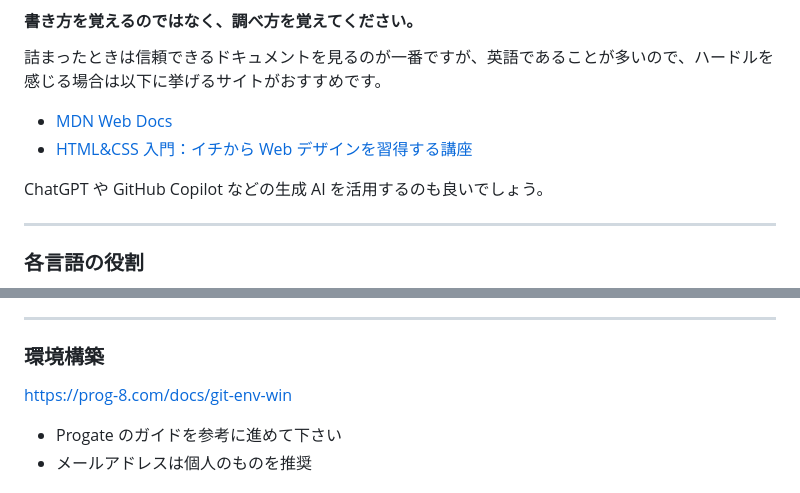
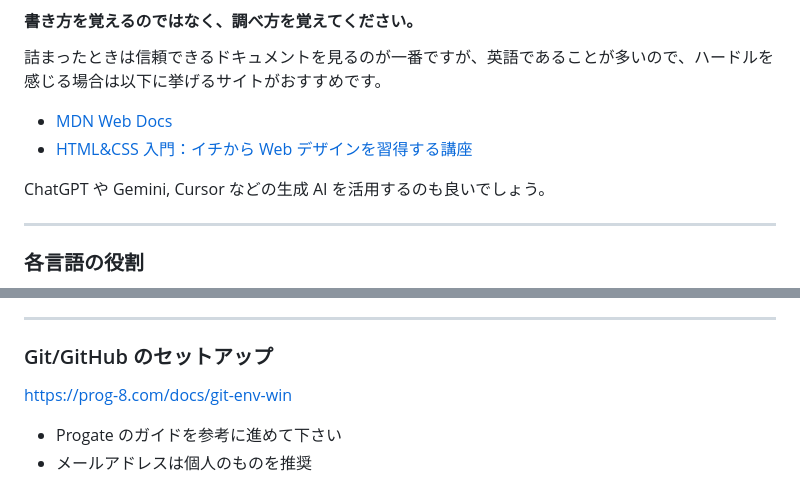
Before and after one commit to SIT-DigiCre/handson-portfolio, a Markdown page: markdown/01-setup.md, 2 parts joined by grey strips. GitHub-like rendering.

Commit message:
AIツールの更新

```diff
--- a/markdown/01-setup.md
+++ b/markdown/01-setup.md
@@ -64,7 +64,7 @@ footer: "ポートフォリオサイトを作ろうハンズオン by newt239"
 - [MDN Web Docs](https://developer.mozilla.org/ja/)
 - [HTML&CSS 入門：イチから Web デザインを習得する講座](https://saruwakakun.com/html-css/basic)
 
-ChatGPT や GitHub Copilot などの生成 AI を活用するのも良いでしょう。
+ChatGPT や Gemini, Cursor などの生成 AI を活用するのも良いでしょう。
 
 ---
 
@@ -107,7 +107,7 @@ ChatGPT や GitHub Copilot などの生成 AI を活用するのも良いでし
 
 ---
 
-### 環境構築
+### Git/GitHub のセットアップ
 
 https://prog-8.com/docs/git-env-win
 
```
